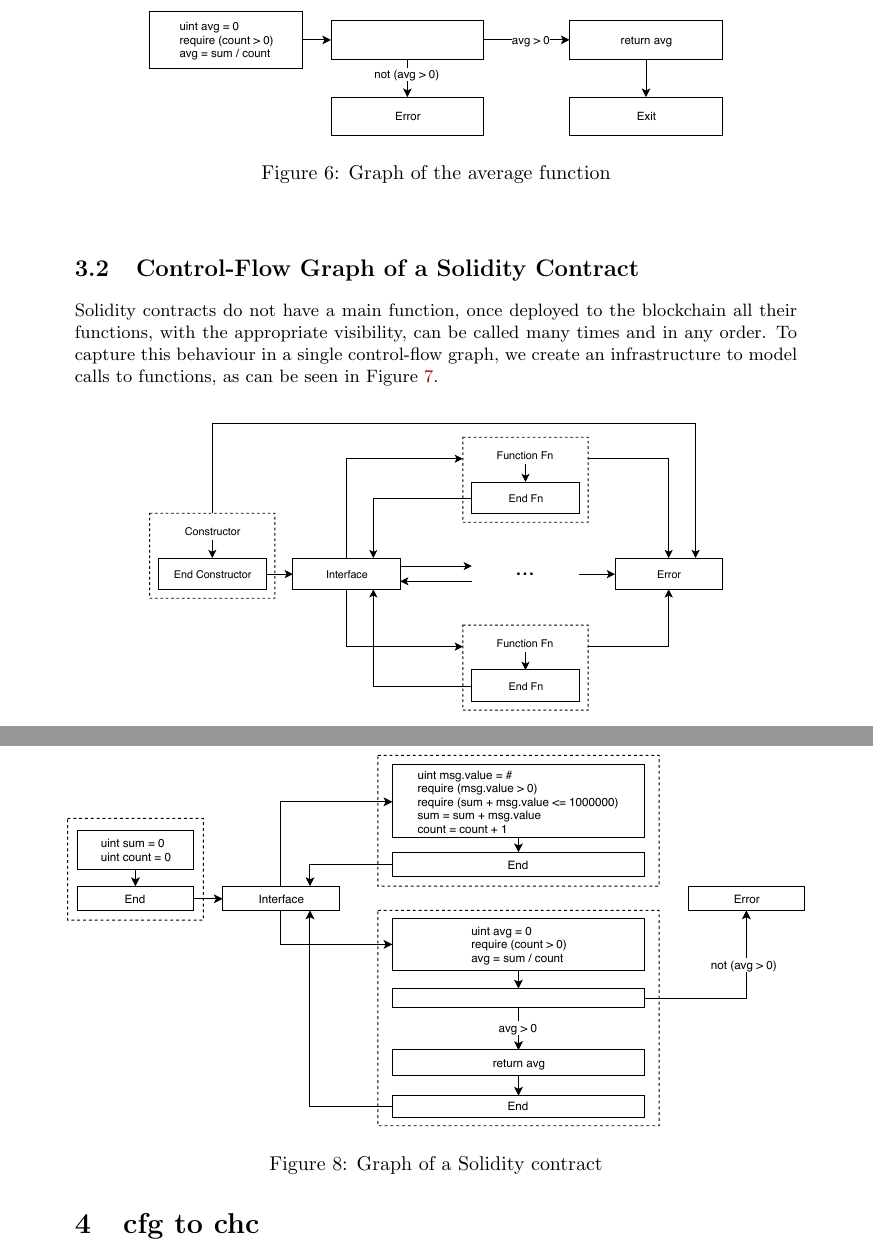
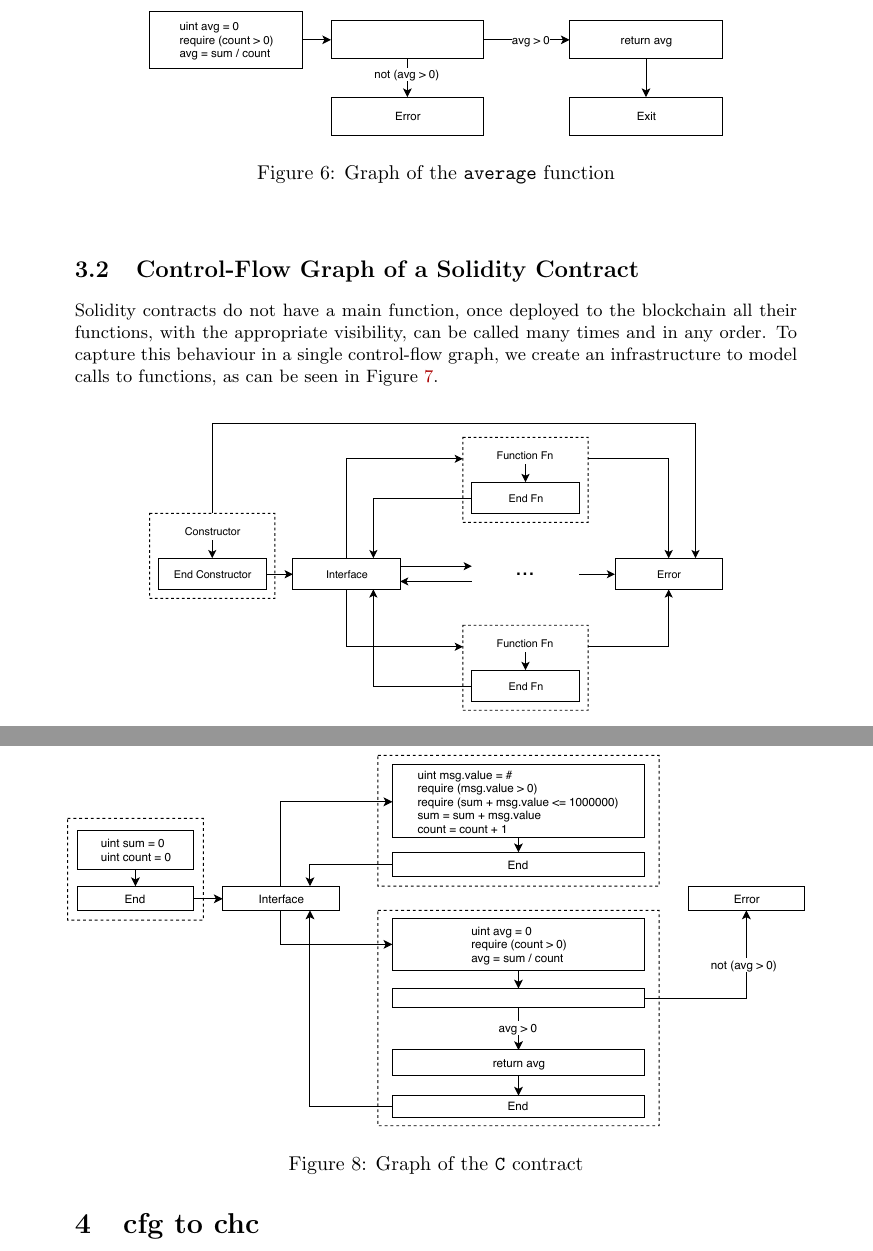
Before and after one commit to gitter-badger/solchc-abstract, a LaTeX paper (main.tex, which reads solidity_cfg.tex): two parts of pages 4 and 5 of 5, joined at a grey line, cut so that both start at the same text. Compiled offline with pdfLaTeX.

Commit message:
figure captions update

```diff
--- a/solidity_cfg.tex
+++ b/solidity_cfg.tex
@@ -50,7 +50,7 @@ The control-flow graph of \texttt{average} function shown in Section \ref{sec:ba
 \begin{figure}[ht]
 	\centering
 	\includegraphics[width=0.7\textwidth]{images/average}
-	\caption{Graph of the average function}
+	\caption{Graph of the \texttt{average} function}
 	\label{fig:cfg_average}
 \end{figure}
 
@@ -74,6 +74,6 @@ The graph that models the contract \texttt{C}, shown in Section \ref{sec:backgro
 \begin{figure}[ht]
 	\centering
 	\includegraphics[width=0.9\textwidth]{images/contract-c}
-	\caption{Graph of a Solidity contract}
+	\caption{Graph of the \texttt{C} contract}
 	\label{fig:cfg_contract-c}
 \end{figure}
```
